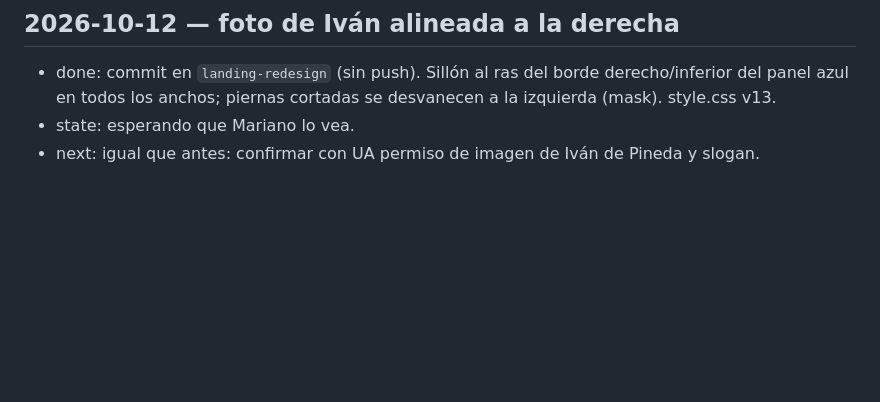
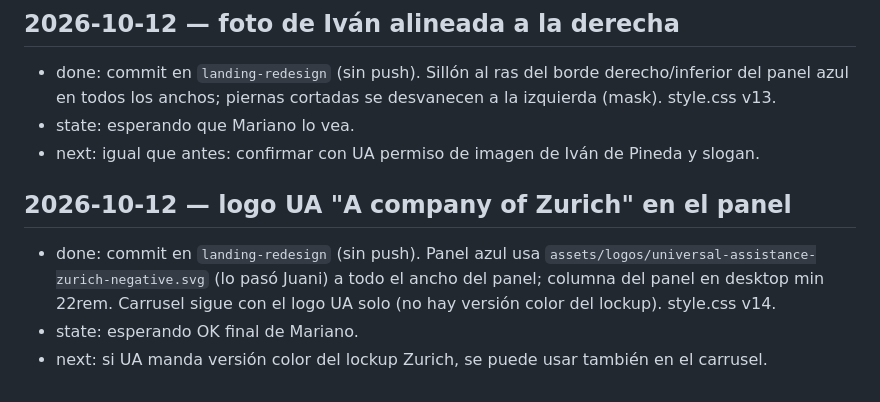
Before and after one commit to JuaniV2002/onseguros, a Markdown page: .claude/WORKLOG.md, the part around the change. Drawn GitHub-style; blank space fills up the shorter version.

Commit message:
docs: log Zurich lockup in WORKLOG
Co-Authored-By: Claude Opus 5.5 <noreply@anthropic.com>

```diff
--- a/.claude/WORKLOG.md
+++ b/.claude/WORKLOG.md
@@ -76,3 +76,8 @@
 - done: commit en `landing-redesign` (sin push). Sillón al ras del borde derecho/inferior del panel azul en todos los anchos; piernas cortadas se desvanecen a la izquierda (mask). style.css v13.
 - state: esperando que Mariano lo vea.
 - next: igual que antes: confirmar con UA permiso de imagen de Iván de Pineda y slogan.
+
+## 2026-10-12 — logo UA "A company of Zurich" en el panel
+- done: commit en `landing-redesign` (sin push). Panel azul usa `assets/logos/universal-assistance-zurich-negative.svg` (lo pasó Juani) a todo el ancho del panel; columna del panel en desktop min 22rem. Carrusel sigue con el logo UA solo (no hay versión color del lockup). style.css v14.
+- state: esperando OK final de Mariano.
+- next: si UA manda versión color del lockup Zurich, se puede usar también en el carrusel.
```
